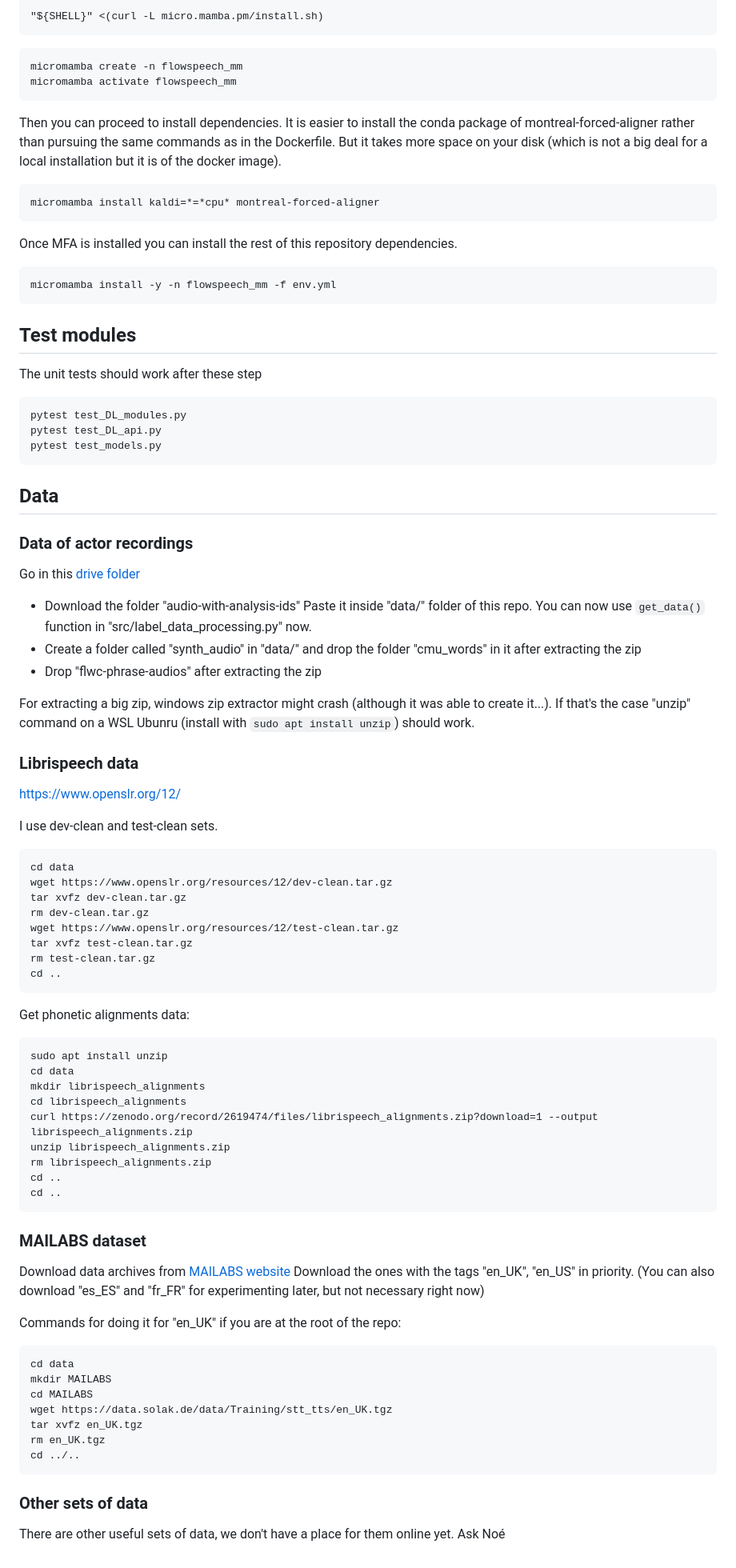
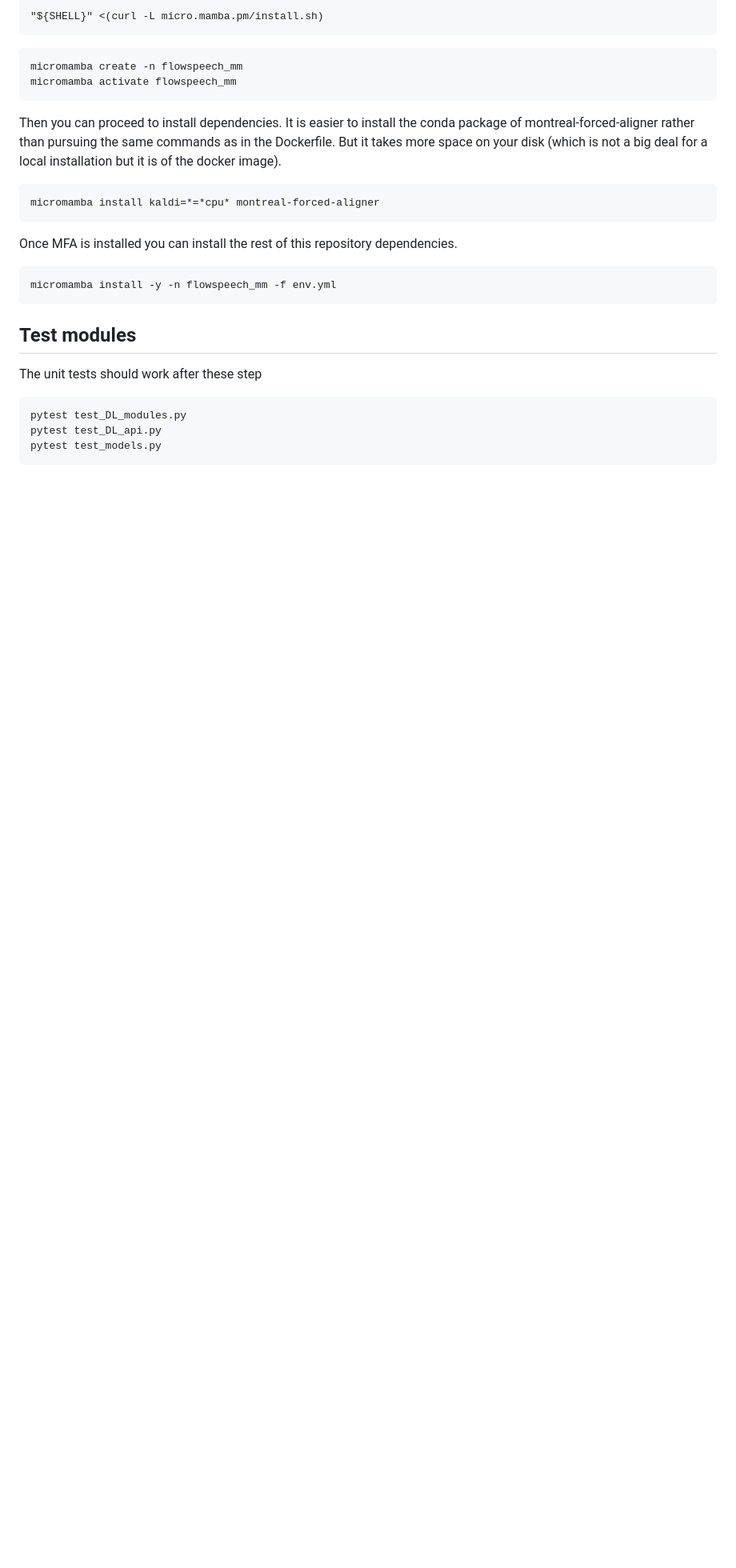
Before and after one commit to numediart/TIPAA-SSL, a Markdown page: README.md, the part around one of its changes. Shown at 80% size. Drawn GitHub-style; blank space fills up the shorter version.

Commit message:
move dataset info from README to notion

````diff
--- a/README.md
+++ b/README.md
@@ -96,73 +95,9 @@ micromamba install -y -n flowspeech_mm -f env.yml
 ## Test modules
 
 The unit tests should work after these step
+
 ```
 pytest test_DL_modules.py
 pytest test_DL_api.py
 pytest test_models.py
 ```
-
-
-
-
-## Data
-
-### Data of actor recordings
-Go in this [drive folder](https://drive.google.com/drive/folders/1-c34uCaNL8PvokYFPaqWYin6FGPXq-3t?usp=share_link)
-
-- Download the folder "audio-with-analysis-ids"
-Paste it inside "data/" folder of this repo.
-You can now use ```get_data()``` function in "src/label_data_processing.py" now.
-- Create a folder called "synth_audio" in "data/" and drop the folder "cmu_words" in it after extracting the zip
-- Drop "flwc-phrase-audios" after extracting the zip
-
-For extracting a big zip, windows zip extractor might crash (although it was able to create it...). If that's the case "unzip" command on a WSL Ubunru (install with `sudo apt install unzip`) should work.
-
-
-### Librispeech data
-https://www.openslr.org/12/
-
-I use dev-clean and test-clean sets.
-```
-cd data
-wget https://www.openslr.org/resources/12/dev-clean.tar.gz
-tar xvfz dev-clean.tar.gz
-rm dev-clean.tar.gz
-wget https://www.openslr.org/resources/12/test-clean.tar.gz
-tar xvfz test-clean.tar.gz
-rm test-clean.tar.gz
-cd ..
-```
-
-Get phonetic alignments data:
-```
-sudo apt install unzip
-cd data
-mkdir librispeech_alignments
-cd librispeech_alignments
-curl https://zenodo.org/record/2619474/files/librispeech_alignments.zip?download=1 --output librispeech_alignments.zip
-unzip librispeech_alignments.zip
-rm librispeech_alignments.zip
-cd ..
-cd ..
-```
-
-### MAILABS dataset
-
-Download data archives from [MAILABS website](https://www.caito.de/2019/01/03/the-m-ailabs-speech-dataset/#:~:text=Statistics%20%26%20Download%20Links)
-Download the ones with the tags "en_UK", "en_US" in priority. (You can also download "es_ES" and "fr_FR" for experimenting later, but not necessary right now)
-
-Commands for doing it for "en_UK" if you are at the root of the repo:
-```
-cd data
-mkdir MAILABS
-cd MAILABS
-wget https://data.solak.de/data/Training/stt_tts/en_UK.tgz
-tar xvfz en_UK.tgz
-rm en_UK.tgz
-cd ../..
-```
-
-### Other sets of data
-
-There are other useful sets of data, we don't have a place for them online yet. Ask Noé
````
Also changed, not shown: other parts of README.md (+10 -11 lines).
